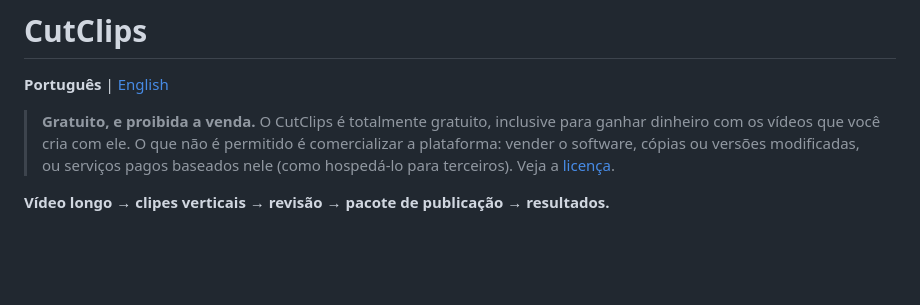
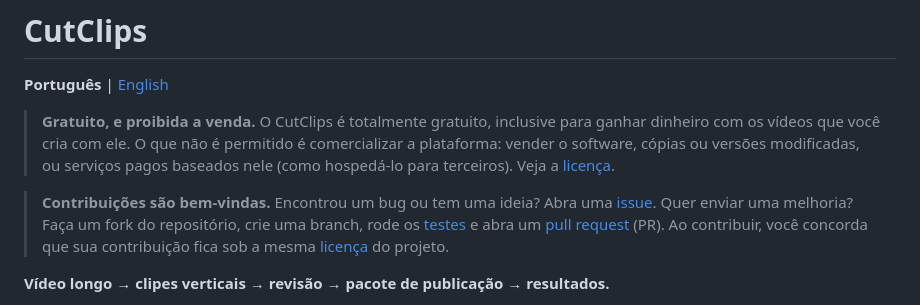
Before and after one commit to CodaxiKing/CutClips, a Markdown page: README.pt-BR.md, the part around the change. GitHub-like rendering; blank space fills up the shorter version.

```diff
--- a/README.pt-BR.md
+++ b/README.pt-BR.md
@@ -3,6 +3,8 @@
 **Português** | [English](README.md)
 
 > **Gratuito, e proibida a venda.** O CutClips é totalmente gratuito, inclusive para ganhar dinheiro com os vídeos que você cria com ele. O que não é permitido é comercializar a plataforma: vender o software, cópias ou versões modificadas, ou serviços pagos baseados nele (como hospedá-lo para terceiros). Veja a [licença](#licença).
+
+> **Contribuições são bem-vindas.** Encontrou um bug ou tem uma ideia? Abra uma [issue](https://github.com/CodaxiKing/CutClips/issues). Quer enviar uma melhoria? Faça um fork do repositório, crie uma branch, rode os [testes](#testes) e abra um [pull request](https://github.com/CodaxiKing/CutClips/pulls) (PR). Ao contribuir, você concorda que sua contribuição fica sob a mesma [licença](#licença) do projeto.
 
 **Vídeo longo → clipes verticais → revisão → pacote de publicação → resultados.**
 
```
Also changed, not shown: README.md (+2 -0 lines).
